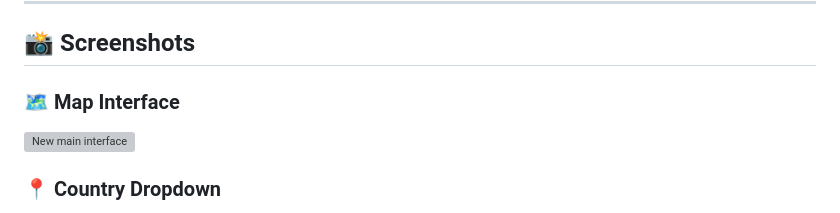
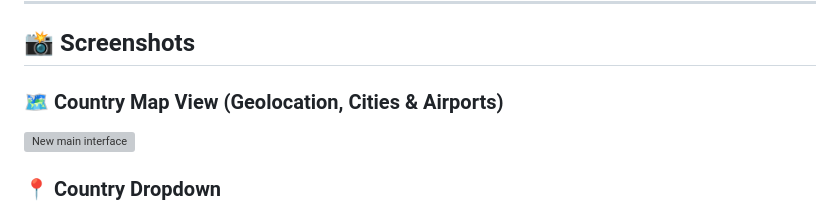
Before and after one commit to Kenny-Harper/kennyHarper, a Markdown page: project 1/README.md, the part around the change. Rendered like a GitHub page; grey boxes are pictures that could not be loaded.

```diff
--- a/project 1/README.md
+++ b/project 1/README.md
@@ -121,7 +121,7 @@ No local setup is required.
 ---
 ## 📸 Screenshots
 
-### 🗺️ Map Interface
+### 🗺️ Country Map View (Geolocation, Cities & Airports)
 <img width="1919" height="877" alt="New main interface" src="https://github.com/user-attachments/assets/5bb260f9-ab2e-4ed4-a555-4e164752a4ea" />
 
 ### 📍 Country Dropdown
```
